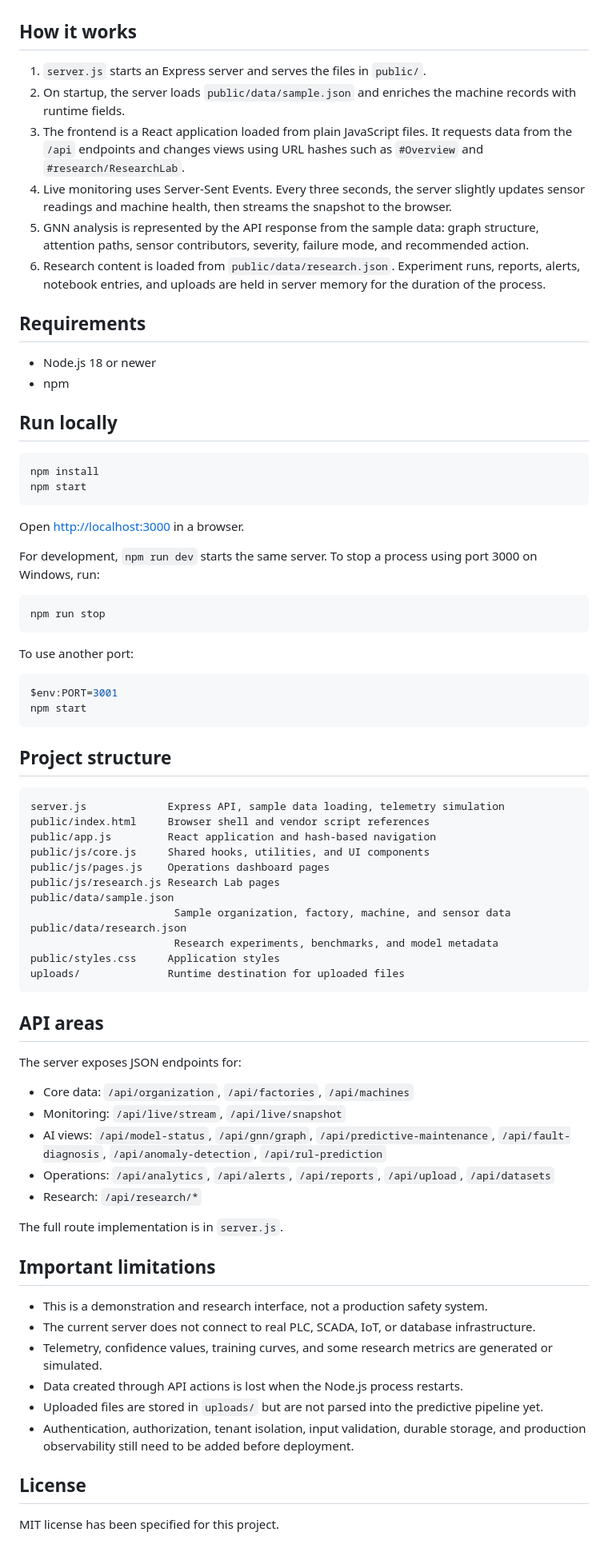
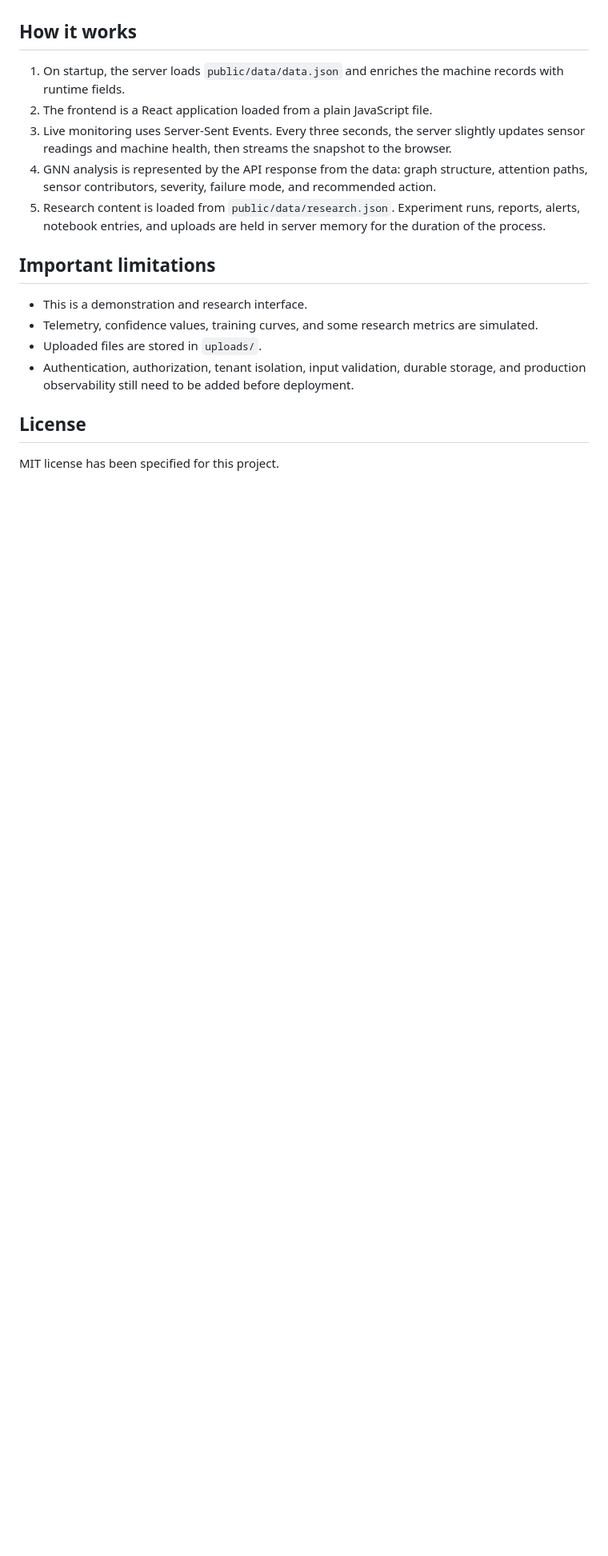
Before and after one commit to AnindyaMaity1/InduGraph-AI, a Markdown page: README.md, the part around one of its changes. Shown at 80% size. Rendered like a GitHub page; blank space fills up the shorter version.

````diff
--- a/README.md
+++ b/README.md
@@ -32,76 +34,17 @@ The Research Lab provides tools for experiment tracking, model evaluation, graph
 
 ## How it works
 
-1. `server.js` starts an Express server and serves the files in `public/`.
-2. On startup, the server loads `public/data/sample.json` and enriches the machine records with runtime fields.
-3. The frontend is a React application loaded from plain JavaScript files. It requests data from the `/api` endpoints and changes views using URL hashes such as `#Overview` and `#research/ResearchLab`.
-4. Live monitoring uses Server-Sent Events. Every three seconds, the server slightly updates sensor readings and machine health, then streams the snapshot to the browser.
-5. GNN analysis is represented by the API response from the sample data: graph structure, attention paths, sensor contributors, severity, failure mode, and recommended action.
-6. Research content is loaded from `public/data/research.json`. Experiment runs, reports, alerts, notebook entries, and uploads are held in server memory for the duration of the process.
-
-## Requirements
-
-- Node.js 18 or newer
-- npm
-
-## Run locally
-
-```powershell
-npm install
-npm start
-```
-
-Open [http://localhost:3000](http://localhost:3000) in a browser.
-
-For development, `npm run dev` starts the same server. To stop a process using port 3000 on Windows, run:
-
-```powershell
-npm run stop
-```
-
-To use another port:
-
-```powershell
-$env:PORT=3001
-npm start
-```
-
-## Project structure
-
-```text
-server.js             Express API, sample data loading, telemetry simulation
-public/index.html     Browser shell and vendor script references
-public/app.js         React application and hash-based navigation
-public/js/core.js     Shared hooks, utilities, and UI components
-public/js/pages.js    Operations dashboard pages
-public/js/research.js Research Lab pages
-public/data/sample.json
-					   Sample organization, factory, machine, and sensor data
-public/data/research.json
-					   Research experiments, benchmarks, and model metadata
-public/styles.css     Application styles
-uploads/              Runtime destination for uploaded files
-```
-
-## API areas
-
-The server exposes JSON endpoints for:
-
-- Core data: `/api/organization`, `/api/factories`, `/api/machines`
-- Monitoring: `/api/live/stream`, `/api/live/snapshot`
-- AI views: `/api/model-status`, `/api/gnn/graph`, `/api/predictive-maintenance`, `/api/fault-diagnosis`, `/api/anomaly-detection`, `/api/rul-prediction`
-- Operations: `/api/analytics`, `/api/alerts`, `/api/reports`, `/api/upload`, `/api/datasets`
-- Research: `/api/research/*`
-
-The full route implementation is in `server.js`.
+1. On startup, the server loads `public/data/data.json` and enriches the machine records with runtime fields.
+2. The frontend is a React application loaded from a plain JavaScript file.
+3. Live monitoring uses Server-Sent Events. Every three seconds, the server slightly updates sensor readings and machine health, then streams the snapshot to the browser.
+4. GNN analysis is represented by the API response from the data: graph structure, attention paths, sensor contributors, severity, failure mode, and recommended action.
+5. Research content is loaded from `public/data/research.json`. Experiment runs, reports, alerts, notebook entries, and uploads are held in server memory for the duration of the process.
 
 ## Important limitations
 
-- This is a demonstration and research interface, not a production safety system.
-- The current server does not connect to real PLC, SCADA, IoT, or database infrastructure.
-- Telemetry, confidence values, training curves, and some research metrics are generated or simulated.
-- Data created through API actions is lost when the Node.js process restarts.
-- Uploaded files are stored in `uploads/` but are not parsed into the predictive pipeline yet.
+- This is a demonstration and research interface.
+- Telemetry, confidence values, training curves, and some research metrics are simulated.
+- Uploaded files are stored in `uploads/`.
 - Authentication, authorization, tenant isolation, input validation, durable storage, and production observability still need to be added before deployment.
 
 ## License
````
Also changed, not shown: other parts of README.md (+2 -0 lines).
